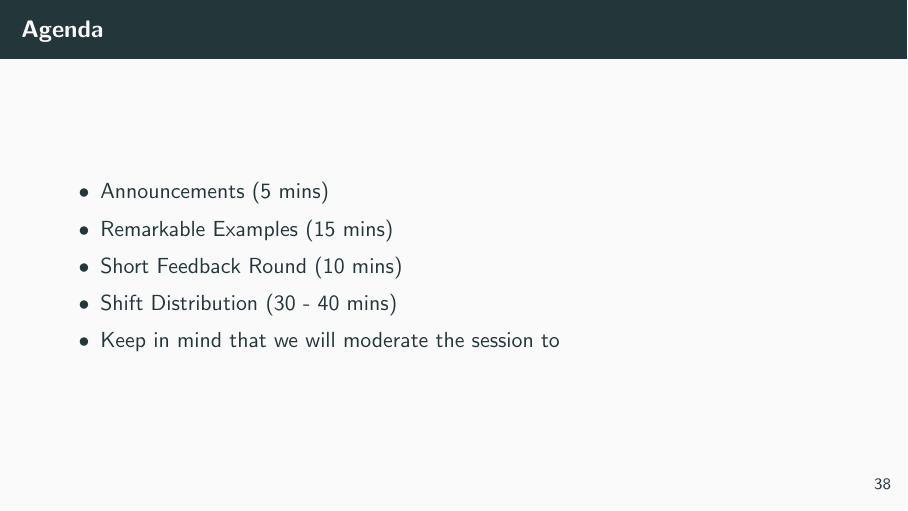
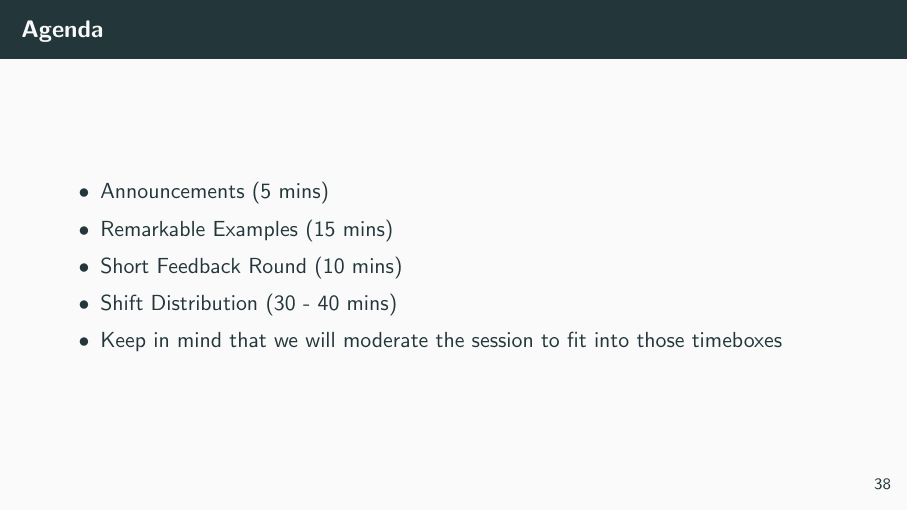
Before and after one commit to voc/engelschulung, LaTeX slides (folien.tex): page 54 of 58. Compiled offline with pdfLaTeX.

Commit message:
finished sentence.

```diff
--- a/folien.tex
+++ b/folien.tex
@@ -674,7 +674,7 @@
 	\item Remarkable Examples (15 mins)
 	\item Short Feedback Round (10 mins)
 	\item Shift Distribution (30 - 40 mins)
-	\item Keep in mind that we will moderate the session to
+	\item Keep in mind that we will moderate the session to fit into those timeboxes
 \end{itemize}
 \end{frame}
 
```
